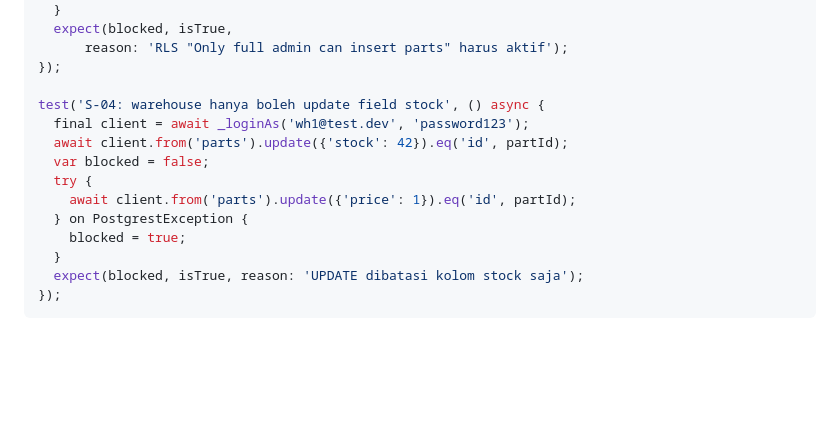
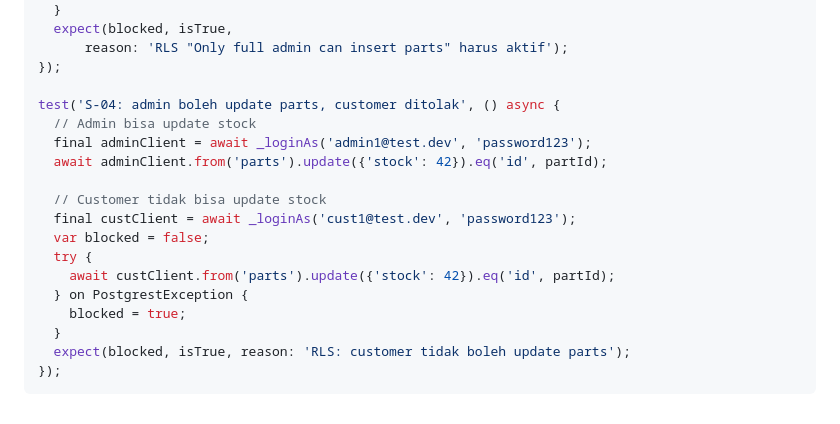
Before and after one commit to UNUGHA-Informatika-26/OnderdilMotorIndonesia, a Markdown page: docs/pengujian/rencana-pengujian.md, the part around the change. Drawn GitHub-style; blank space fills up the shorter version.

Commit message:
update rencana pengujian.md

````diff
--- a/docs/pengujian/rencana-pengujian.md
+++ b/docs/pengujian/rencana-pengujian.md
@@ -448,15 +448,19 @@ test('S-02: customer TIDAK BISA insert parts', () async {
       reason: 'RLS "Only full admin can insert parts" harus aktif');
 });
 
-test('S-04: warehouse hanya boleh update field stock', () async {
-  final client = await _loginAs('wh1@test.dev', 'password123');
-  await client.from('parts').update({'stock': 42}).eq('id', partId);
+test('S-04: admin boleh update parts, customer ditolak', () async {
+  // Admin bisa update stock
+  final adminClient = await _loginAs('admin1@test.dev', 'password123');
+  await adminClient.from('parts').update({'stock': 42}).eq('id', partId);
+
+  // Customer tidak bisa update stock
+  final custClient = await _loginAs('cust1@test.dev', 'password123');
   var blocked = false;
   try {
-    await client.from('parts').update({'price': 1}).eq('id', partId);
+    await custClient.from('parts').update({'stock': 42}).eq('id', partId);
   } on PostgrestException {
     blocked = true;
   }
-  expect(blocked, isTrue, reason: 'UPDATE dibatasi kolom stock saja');
+  expect(blocked, isTrue, reason: 'RLS: customer tidak boleh update parts');
 });
 ```
````
